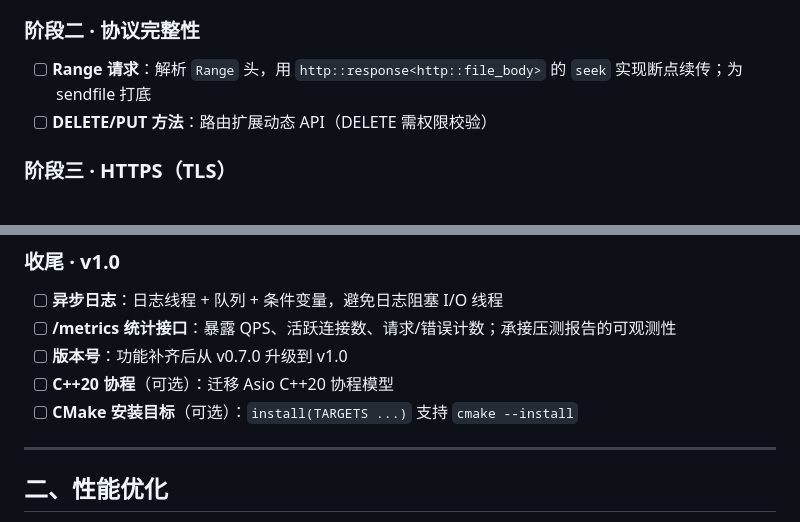
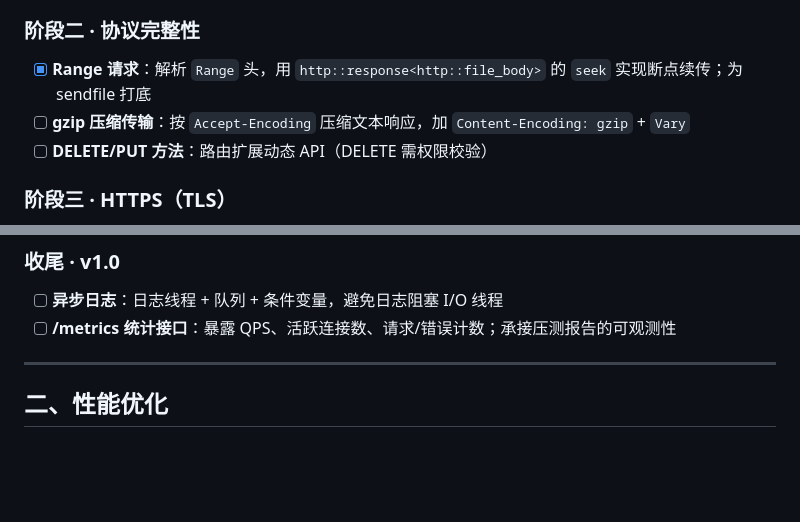
Before and after one commit to iLogIng/http_server, a Markdown page: TODO.md, 2 parts joined by grey strips. Drawn GitHub-style; blank space fills up the shorter version.

Commit message:
docs: 更新 TODO.md 文档中的项目目标

```diff
--- a/TODO.md
+++ b/TODO.md
@@ -36,7 +36,8 @@
 
 ### 阶段二 · 协议完整性
 
-- [ ] **Range 请求**：解析 `Range` 头，用 `http::response<http::file_body>` 的 `seek` 实现断点续传；为 sendfile 打底
+- [x] **Range 请求**：解析 `Range` 头，用 `http::response<http::file_body>` 的 `seek` 实现断点续传；为 sendfile 打底
+- [ ] **gzip 压缩传输**：按 `Accept-Encoding` 压缩文本响应，加 `Content-Encoding: gzip` + `Vary`
 - [ ] **DELETE/PUT 方法**：路由扩展动态 API（DELETE 需权限校验）
 
 ### 阶段三 · HTTPS（TLS）
@@ -51,9 +52,6 @@
 
 - [ ] **异步日志**：日志线程 + 队列 + 条件变量，避免日志阻塞 I/O 线程
 - [ ] **/metrics 统计接口**：暴露 QPS、活跃连接数、请求/错误计数；承接压测报告的可观测性
-- [ ] **版本号**：功能补齐后从 v0.7.0 升级到 v1.0
-- [ ] **C++20 协程**（可选）：迁移 Asio C++20 协程模型
-- [ ] **CMake 安装目标**（可选）：`install(TARGETS ...)` 支持 `cmake --install`
 
 ---
 
```
